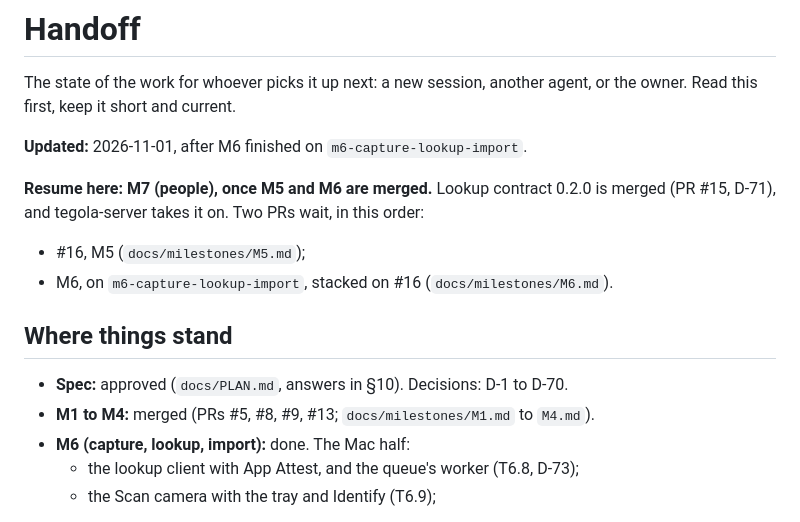
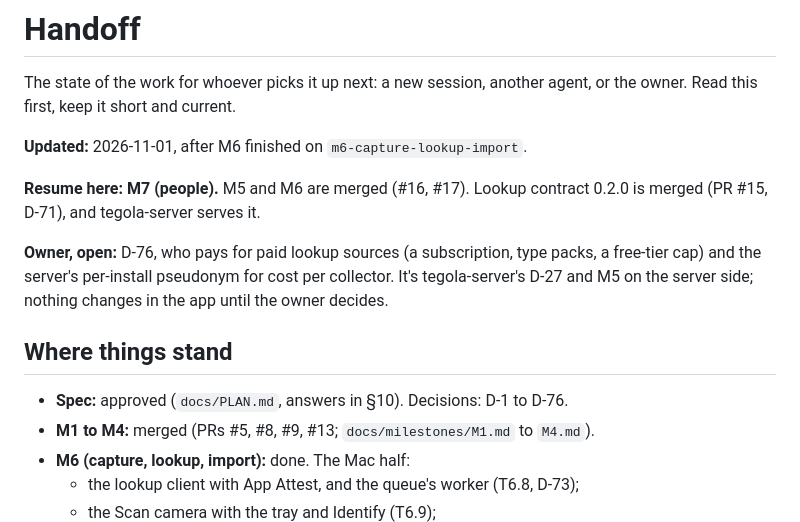
Before and after one commit to mackoj/tegola, a Markdown page: tasks/HANDOFF.md, the part around the change. Rendered like a GitHub page.

```diff
--- a/tasks/HANDOFF.md
+++ b/tasks/HANDOFF.md
@@ -5,14 +5,16 @@ it short and current.
 
 **Updated:** 2026-11-01, after M6 finished on `m6-capture-lookup-import`.
 
-**Resume here: M7 (people), once M5 and M6 are merged.** Lookup contract 0.2.0 is merged (PR #15, D-71), and
-tegola-server takes it on. Two PRs wait, in this order:
-- #16, M5 (`docs/milestones/M5.md`);
-- M6, on `m6-capture-lookup-import`, stacked on #16 (`docs/milestones/M6.md`).
+**Resume here: M7 (people).** M5 and M6 are merged (#16, #17). Lookup contract 0.2.0 is merged (PR #15, D-71), and
+tegola-server serves it.
+
+**Owner, open:** D-76, who pays for paid lookup sources (a subscription, type packs, a free-tier cap) and the
+server's per-install pseudonym for cost per collector. It's tegola-server's D-27 and M5 on the server side; nothing
+changes in the app until the owner decides.
 
 ## Where things stand
 
-- **Spec:** approved (`docs/PLAN.md`, answers in §10). Decisions: D-1 to D-70.
+- **Spec:** approved (`docs/PLAN.md`, answers in §10). Decisions: D-1 to D-76.
 - **M1 to M4:** merged (PRs #5, #8, #9, #13; `docs/milestones/M1.md` to `M4.md`).
 - **M6 (capture, lookup, import):** done. The Mac half:
   - the lookup client with App Attest, and the queue's worker (T6.8, D-73);
```
Also changed, not shown: docs/DECISIONS.md (+35 -0 lines).
